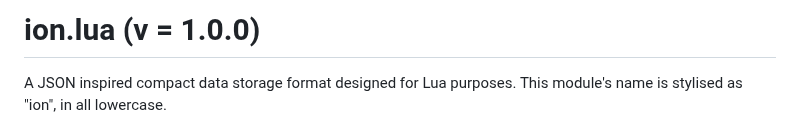
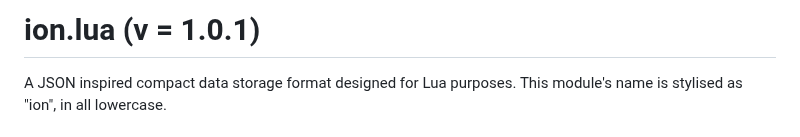
Before and after one commit to NibiriTheMan/ion.lua, a Markdown page: README.md, the part around the change. GitHub-like rendering.

```diff
--- a/README.md
+++ b/README.md
@@ -1,4 +1,4 @@
-# ion.lua (v = 1.0.0)
+# ion.lua (v = 1.0.1)
 A JSON inspired compact data storage format designed for Lua purposes.
 This module's name is stylised as "ion", in all lowercase.
 
```
